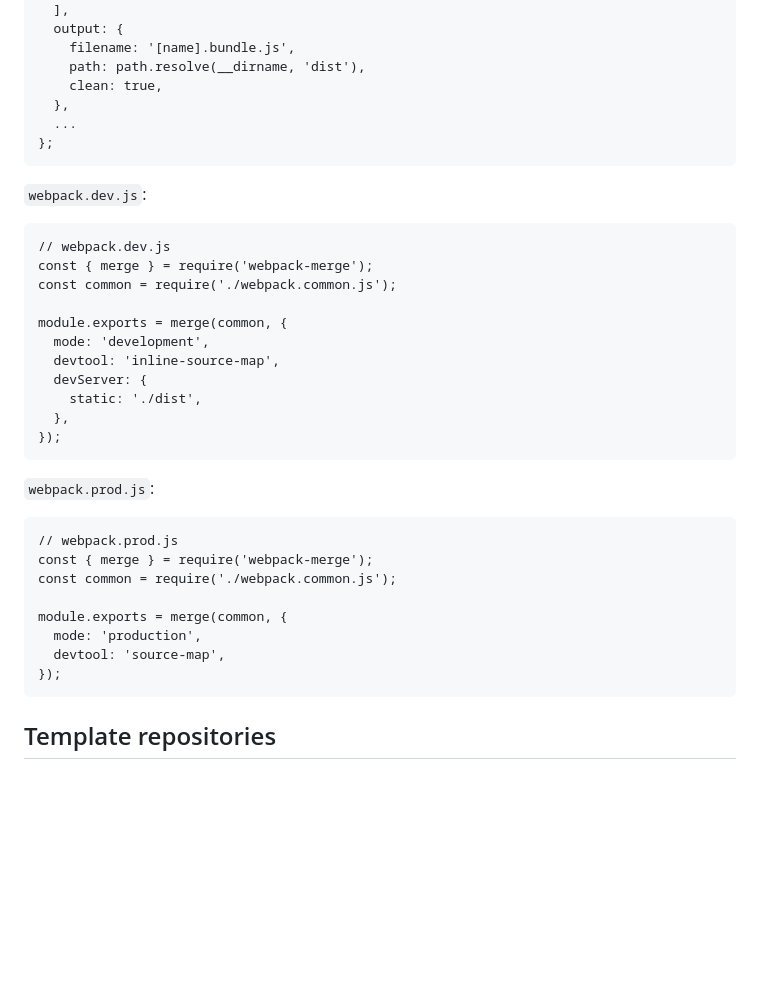
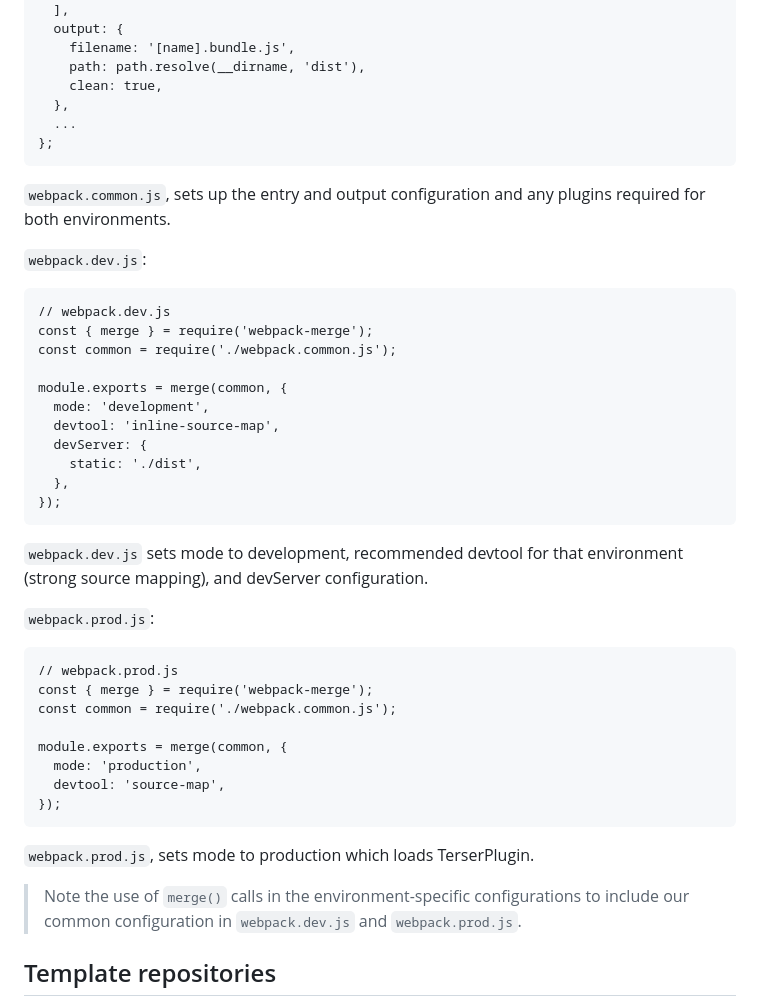
Before and after one commit to rvd2pwipwip/odin-webpack-production, a Markdown page: README.md, the part around the change. Drawn GitHub-style; blank space fills up the shorter version.

````diff
--- a/README.md
+++ b/README.md
@@ -66,6 +66,8 @@ module.exports = {
   ...
 };
 ```
+`webpack.common.js`, sets up the entry and output configuration and any plugins required for both environments.
+
 `webpack.dev.js`:
 ```
 // webpack.dev.js
@@ -80,6 +82,8 @@ module.exports = merge(common, {
   },
 });
 ```
+`webpack.dev.js` sets mode to development, recommended devtool for that environment (strong source mapping), and devServer configuration.
+
 `webpack.prod.js`:
 ```
 // webpack.prod.js
@@ -91,6 +95,9 @@ module.exports = merge(common, {
   devtool: 'source-map',
 });
 ```
+`webpack.prod.js`, sets mode to production which loads TerserPlugin.
+
+> Note the use of `merge()` calls in the environment-specific configurations to include our common configuration in `webpack.dev.js` and `webpack.prod.js`.
 
 ## Template repositories
 When creating a new repository on Github, there is an option near the top for a `Repository template`.
````
